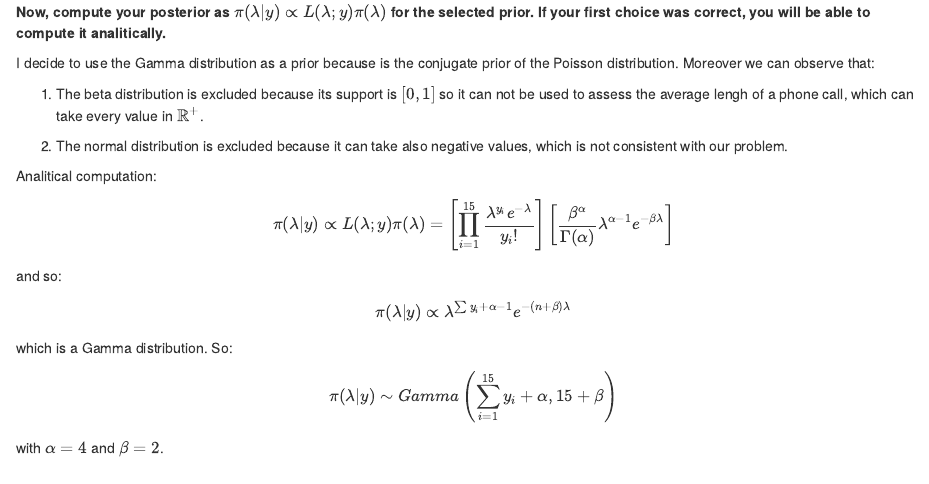
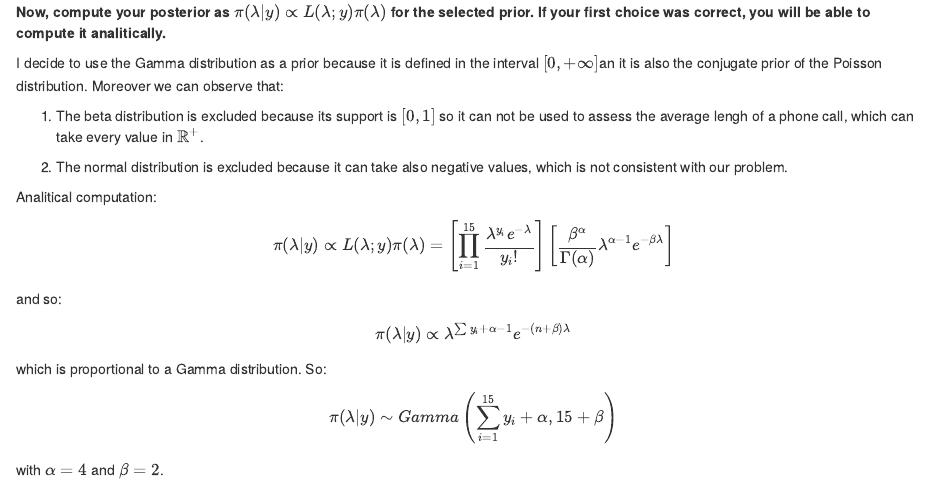
Before and after one commit to nickplas/SMDS3, an R Markdown document (Homework3_groupA.Rmd): the page in a window 1100 px wide, from 10520 px down. Rendered offline with R 4.5, knitr and Pandoc, with nearby package versions; code that draws random numbers runs with fixed seeds of ours; some code elsewhere in the file could not run offline; common packages that the code uses without loading them are loaded.

Commit message:
small changes

```diff
--- a/Homework3_groupA.Rmd
+++ b/Homework3_groupA.Rmd
@@ -407,7 +407,7 @@ The function `mcmc_hist` plots the marginal posterior distribution of the parame
 
 **Now, compute your posterior as $\pi (\lambda|y) \propto L(\lambda;y)\pi(\lambda)$ for the selected prior. If your first choice was correct, you will be able to compute it analitically.**
 
-I decide to use the Gamma distribution as a prior because is the conjugate prior of the Poisson distribution. Moreover we can observe that:
+I decide to use the Gamma distribution as a prior because it is defined in the interval $[0, +\infty]$an it is also the conjugate prior of the Poisson distribution. Moreover we can observe that:
 
 1) The beta distribution is excluded because its support is $[0,1]$ so it can not be used to assess the average lengh of a phone call, which can take every value in $\mathbb{R}^+$.
 
@@ -419,11 +419,13 @@ and so:
 
 $$\pi(\lambda|y) \propto \lambda^{\sum y_i +\alpha -1 } e^{-(n+\beta)\lambda}$$
 
-which is a Gamma distribution. So:
+which is proportional to a Gamma distribution. So:
 
 $$\pi(\lambda|y) \sim Gamma \left( \sum_{i=1}^{15} y_i + \alpha, 15+\beta \right) $$
 
 with $\alpha = 4$ and $\beta = 2$.
+
+
 
 ## Exercise 9
 
```
